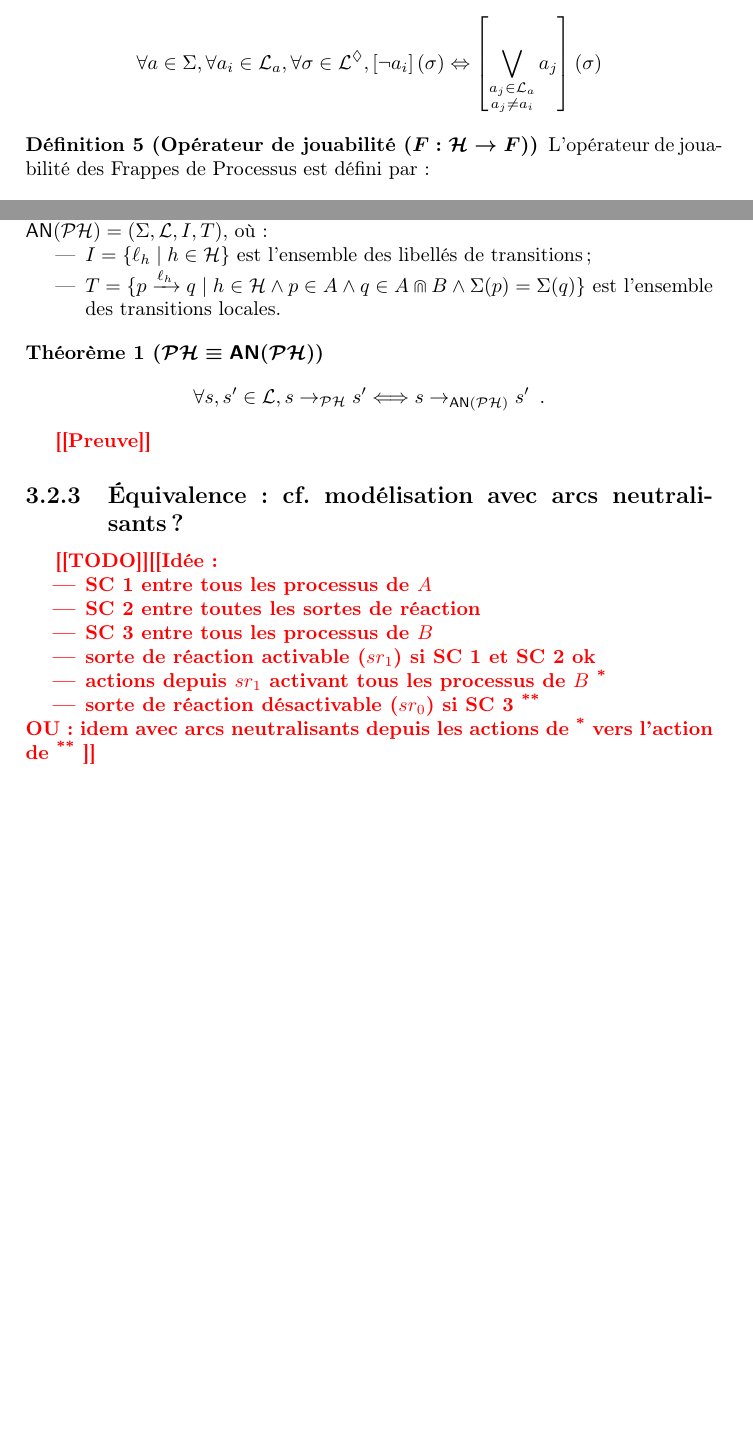
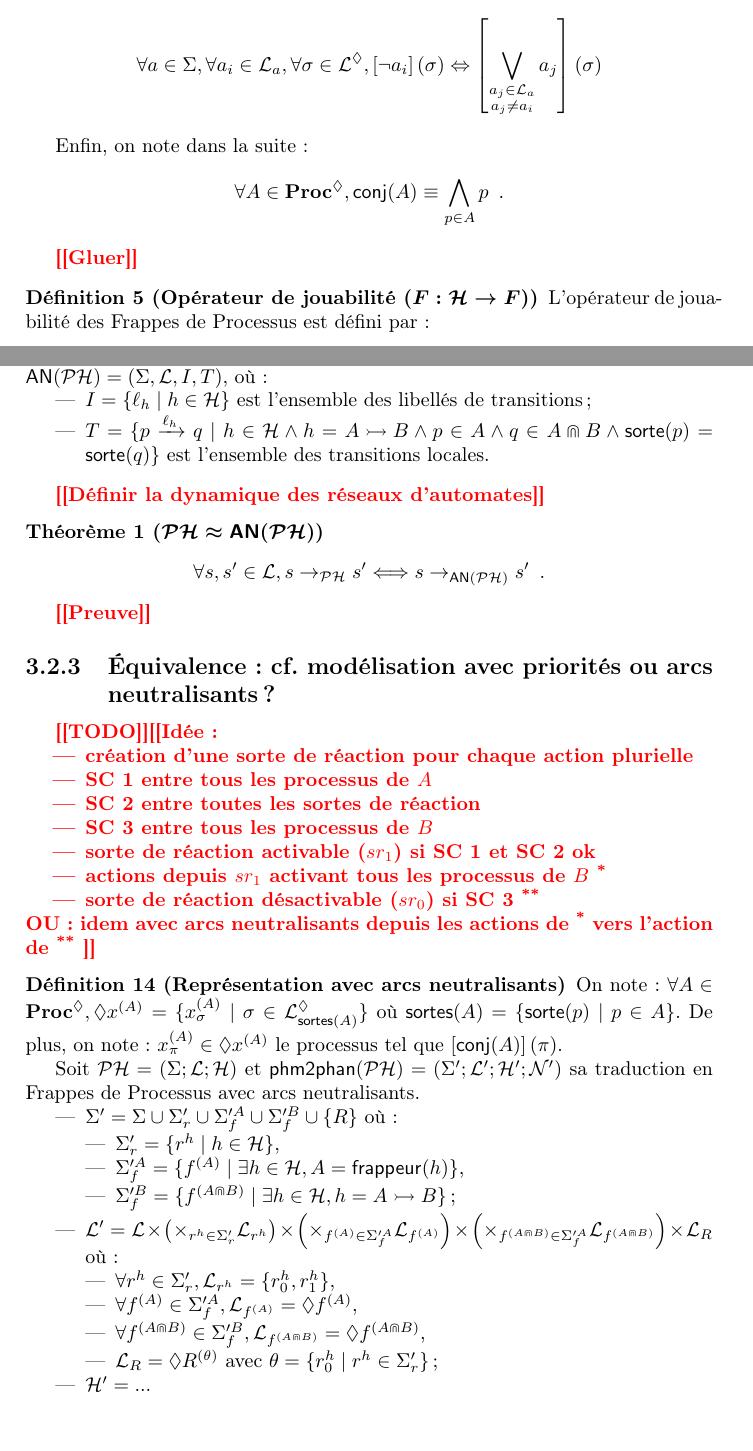
Before and after one commit to MFolschette/manuscrit, a LaTeX thesis (main.tex, which reads macros/macros.tex, parts/sec-ph.tex, parts/sec-phm.tex): two parts of pages 4 and 9 of 13 before the commit and two parts of pages 5 and 10 of 14 after it, joined at a grey line, cut so that both start at the same text, the shorter picture padded with empty space. Compiled offline with pdfLaTeX.

Commit message:
commencé la traduction PHm vers PHp/PHan

```diff
--- a/macros/macros.tex
+++ b/macros/macros.tex
@@ -29,7 +29,11 @@
 \newcommand{\PHtarget}{\mathsf{cible}}
 \newcommand{\PHbounce}{\mathsf{bond}}
 %\newcommand{\PHsort}{\Sigma}
-\newcommand{\PHsort}{\PHs}
+\newcommand{\PHsort}{\mathsf{sorte}}
+\newcommand{\sort}[1]{\PHsort(#1)}
+\newcommand{\sorte}{\sort}
+\newcommand{\PHsorts}{\mathsf{sortes}}
+\newcommand{\sortes}[1]{\PHsorts(#1)}
 
 \newcommand{\hitter}[1]{\PHhitter(#1)}
 \newcommand{\target}[1]{\PHtarget(#1)}
@@ -107,8 +111,10 @@
 % Sub-sets
 \newcommand{\PHsublize}[1]{#1^\lozenge}
 \newcommand{\PHsubl}[1][\PHl]{\PHsublize{#1}}
-\newcommand{\PHsublsetize}[1]{#1^{\blacklozenge}}
-\newcommand{\PHsublset}[1][\PHl]{\PHsublsetize{#1}}
+%\newcommand{\PHsublsetize}[1]{#1^{\blacklozenge}}
+%\newcommand{\PHsublset}[1][\PHl]{\PHsublsetize{#1}}
+\newcommand{\PHsublsetize}[1]{#1^{\lozenge}}
+\newcommand{\PHsublset}[1][\Proc]{\PHsublsetize{#1}}
 
 % Actions plurielles
 \newcommand{\PHhitmultsymbol}{\rightarrowtail}
@@ -123,14 +129,23 @@
 \newcommand{\ANi}{I}
 \newcommand{\ANt}{T}
 
+% Traduction en PHan ou PHp
+\newcommand{\mysc}[2]{#1^{(#2)}}
+\newcommand{\makesc}[1]{\lozenge #1}
+\newcommand{\lozsc}[2]{\makesc{#1^{(#2)}}}
+
 % Flattening
 \newcommand{\ov}{\overline}
 \newcommand{\os}{\ov{s}}
 \newcommand{\oPH}{\ov{\PH}}
 
+% Propriétés de jouabilité
 \newcommand{\F}{F}
 \newcommand{\Fopsymbol}{\F}
 \newcommand{\Fop}[1]{\Fopsymbol(#1)}
+\newcommand{\Fconj}[1]{\mathsf{conj}(#1)}
+
+% Opérateurs de jouabilité
 \newcommand{\Fopphansubsymbol}{{an}}
 \newcommand{\Fopphan}[1]{\Fopsymbol_\Fopphansubsymbol(#1)}
 \newcommand{\Fopphpsubsymbol}{{p}}
@@ -146,6 +161,7 @@
 \newcommand{\virtualhitters}{\f{VirtualHitters}}
 
 \newcommand{\mysigma}{\sigma}
+\newcommand{\mypi}{\pi}
 \newcommand{\n}[1][h]{n^{#1}}
 \newcommand{\m}[1][h,i]{m^{#1}}
 
--- a/parts/sec-ph.tex
+++ b/parts/sec-ph.tex
@@ -119,6 +119,11 @@ cela signifie alors qu'un autre processus de la même sorte l'est :
   \Feval{\neg a_i}{\mysigma} \Leftrightarrow
   \Feval{\bigvee_{\substack{a_j \in \PHl_a\\a_j \neq a_i}} a_j}{\mysigma}\]
 
+Enfin, on note dans la suite :
+\[\forall A \in \PHsublset, \Fconj{A} \equiv \bigwedge_{p \in A} p \enspace.\]
+
+\todo{Gluer}
+
 \begin{definition}[Opérateur de jouabilité ($\Fopsymbol : \PHh \rightarrow \F$)]
 \deflabel{fopph}
   L'opérateur de jouabilité des Frappes de Processus est défini par :
--- a/parts/sec-phm.tex
+++ b/parts/sec-phm.tex
@@ -86,12 +86,15 @@ On note $\phmtoan$ l'automate équivalent aux frappes de processus $\PH$, défin
   est défini par : $\phmtoan = (\PHs, \PHl, \ANi, \ANt)$, où :
   \begin{itemize}
     \item $\ANi = \{ \ell_h \mid h \in \PHh \}$ est l'ensemble des libellés de transitions ;
-    \item $\ANt = \{ p \xrightarrow{\ell_h} q \mid h \in \PHh \wedge p \in A \wedge q \in A \Cap B \wedge
+    \item $\ANt = \{ p \xrightarrow{\ell_h} q \mid
+      h \in \PHh \wedge h = \PHfrappemult{A}{B} \wedge p \in A \wedge q \in A \Cap B \wedge
       \PHsort(p) = \PHsort(q) \}$ est l'ensemble des transitions locales.
   \end{itemize}
 \end{definition}
 
-\begin{theorem}[$\PH \equiv \phmtoan$]
+\todo{Définir la dynamique des réseaux d'automates}
+
+\begin{theorem}[$\PH \approx \phmtoan$]
 \thmlabel{phmequivan}
   \[\forall s, s' \in \PHl, s \PHtrans s' \Longleftrightarrow s \trans{\phmtoan} s' \enspace.\]
 \end{theorem}
@@ -100,11 +103,12 @@ On note $\phmtoan$ l'automate équivalent aux frappes de processus $\PH$, défin
 
 
 
-\subsection{Équivalence : cf. modélisation avec arcs neutralisants ?}
+\subsection{Équivalence : cf. modélisation avec priorités ou arcs neutralisants ?}
 
 \TODO
 \todo{Idée :
 \begin{itemize}
+  \item création d'une sorte de réaction pour chaque action plurielle
   \item SC 1 entre tous les processus de $A$
   \item SC 2 entre toutes les sortes de réaction
   \item SC 3 entre tous les processus de $B$
@@ -115,3 +119,58 @@ On note $\phmtoan$ l'automate équivalent aux frappes de processus $\PH$, défin
 OU : idem avec arcs neutralisants depuis les actions de \textsuperscript{*}
 vers l'action de \textsuperscript{**}
 }
+
+\newcommand{\phmtophan}{\mathsf{phm2phan}}
+\newcommand{\srsymbol}{r}
+\newcommand{\sr}[1]{\srsymbol^{#1}}
+\newcommand{\srgsymbol}{R}
+\newcommand{\srg}{\srgsymbol}
+\newcommand{\scfsymbol}{f}
+\newcommand{\scf}[1]{\scfsymbol^{(#1)}}
+\newcommand{\scfa}{\scf{A}}
+\newcommand{\scfb}{\scf{A \Cap B}}
+
+\newcommand{\PHssr}[1][\PHs']{#1_{\srsymbol}}
+\newcommand{\PHsscfa}[1][\PHs']{#1^A_{\scfsymbol}}
+\newcommand{\PHsscfb}[1][\PHs']{#1^B_{\scfsymbol}}
+
+\begin{definition}[Représentation avec arcs neutralisants]
+\deflabel{phm2phan}
+  On note : $\forall A \in \PHsublset, \lozsc{x}{A} =
+  \{ \mysc{x}{A}_\mysigma \mid \mysigma \in \PHsubl_{\sortes{A}} \}$
+  où $\sortes{A} = \{ \sorte{p} \mid p \in A \}$.
+  De plus, on note : $\mysc{x}{A}_\mypi \in \lozsc{x}{A}$
+  le processus tel que $\Feval{\Fconj{A}}{\mypi}$.
+
+  Soit $\PH = (\PHs; \PHl; \PHh)$ et $\phmtophan(\PH) = (\PHs'; \PHl'; \PHh'; \PHn')$
+  sa traduction en Frappes de Processus avec arcs neutralisants.
+  \begin{itemize}
+    \item $\PHs' = \PHs \cup \PHs'_{\srsymbol} \cup \PHs'^A_{\scfsymbol} \cup
+      \PHs'^B_{\scfsymbol} \cup \{ \srg \}$ où :
+      \begin{itemize}
+        \item $\PHssr = \{ \sr{h} \mid h \in \PHh \}$,
+        \item $\PHsscfa = \{ \scf{A} \mid \exists h \in \PHh, A = \hitter{h} \}$,
+        \item $\PHsscfb = \{ \scf{A \Cap B} \mid
+          \exists h \in \PHh, h = \PHfrappemult{A}{B} \}$ ;
+      \end{itemize}
+    \item $\PHl' = \PHl \times
+      \left( \bigtimes{\sr{h} \in \PHssr} \PHl_{\sr{h}} \right) \times
+      \left( \bigtimes{\scfa \in \PHsscfa} \PHl_{\scfa} \right) \times
+      \left( \bigtimes{\scfb \in \PHsscfa} \PHl_{\scfb} \right) \times
+      \PHl_\srg$ où :
+      \begin{itemize}
+        \item $\forall \sr{h} \in \PHssr, \PHl_{\sr{h}} = \{ \sr{h}_0, \sr{h}_1 \}$,
+        \item $\forall \scfa \in \PHsscfa, \PHl_{\scfa} = \makesc{\scfa}$,
+          %\{ \scfa_\mysigma \mid
+          %\mysigma \in \PHsubl_{\sort{A}} \}$,
+        \item $\forall \scfb \in \PHsscfb, \PHl_{\scfb} = \makesc{\scfb}$,
+          %\{ \scfb_\mysigma \mid
+          %\mysigma \in \PHsubl_{\sort{A \Cap B}} \}$,
+        \item $\PHl_\srg = \makesc{\srg^{(\theta)}}$
+          avec $\theta = \{ \sr{h}_0 \mid \sr{h} \in \PHssr \}$ ;
+          %\{ \srg_\mypi \mid
+          %\mypi \in \PHsubl_{\{ \sr{h}_1 \mid \sr{h} \in \PHssr \}} \}$ ;
+      \end{itemize}
+    \item $\PHh' = ...$
+  \end{itemize}
+\end{definition}
```
Also changed, not shown: main.tex (+5 -0 lines).
